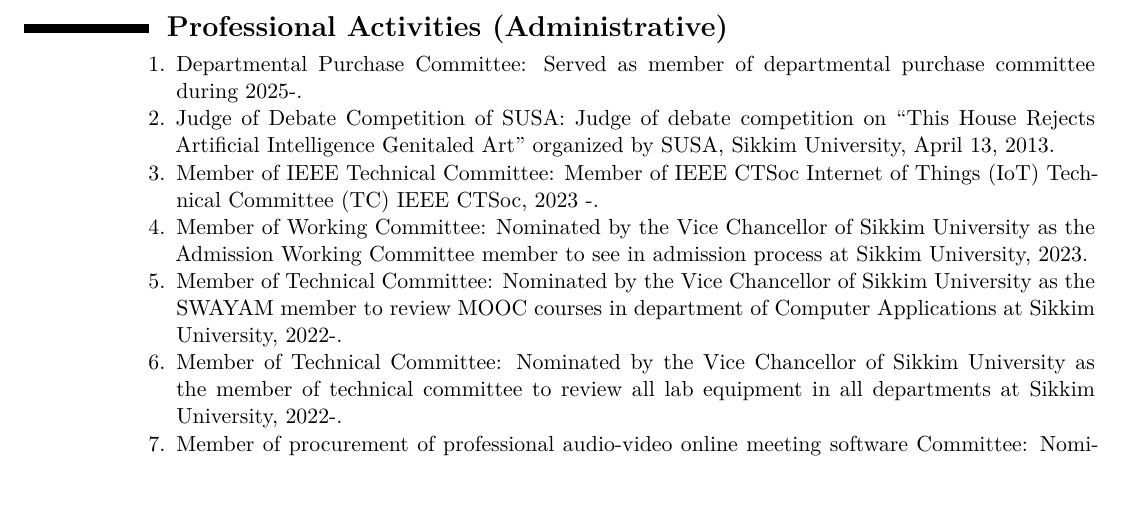
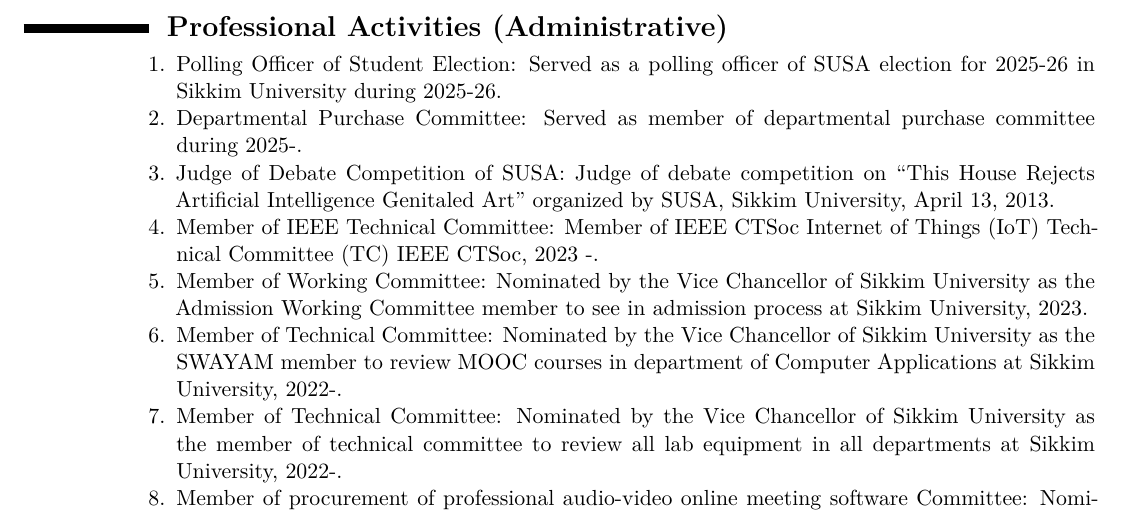
Before and after one commit to ParthaPRay/ParthaPratimRayCV, a LaTeX CV (ParthaPratimRay CV Latex.tex): part of page 21 of 25, cut so that both start at the same text. Compiled offline with XeLaTeX.

Commit message:
Add files via upload

```diff
--- a/ParthaPratimRay CV Latex.tex
+++ b/ParthaPratimRay CV Latex.tex
@@ -978,6 +978,9 @@
 
 \begin{adjustwidth}{6em}{0pt}
 	\begin{enumerate}
+
+		\item Polling Officer of Student Election: Served as a polling officer of SUSA election for 2025-26 in Sikkim University during 2025-26.
+
 		\item Departmental Purchase Committee: Served as member of departmental purchase committee during 2025-.
 
 		\item Judge of Debate Competition of SUSA: Judge of debate competition on “This House Rejects Artificial Intelligence Genitaled Art” organized by SUSA, Sikkim University, April 13, 2013.
```
Also changed, not shown: ParthaPratimRay CV Latex.pdf, ParthaPratimRayCV.pdf, 1 other file.
